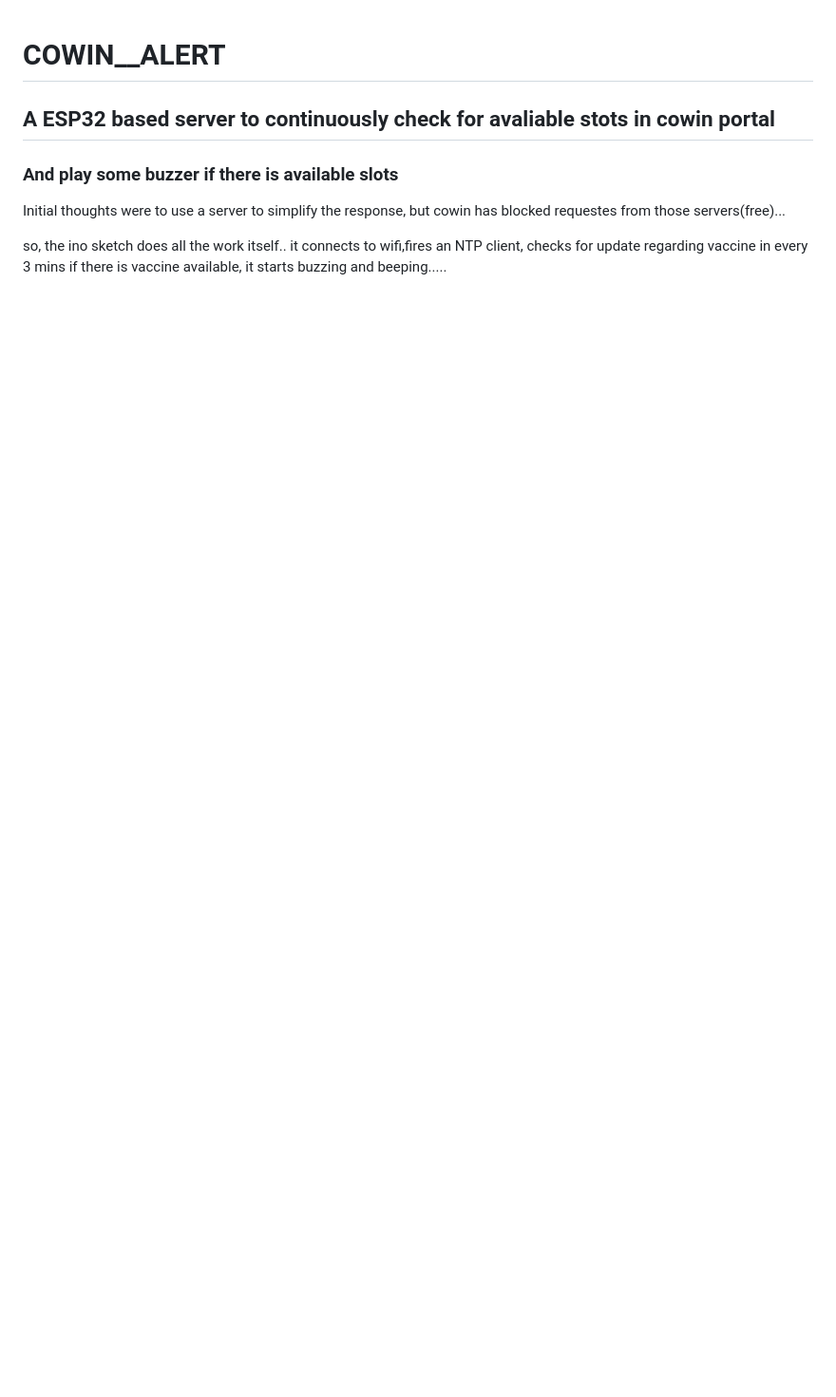
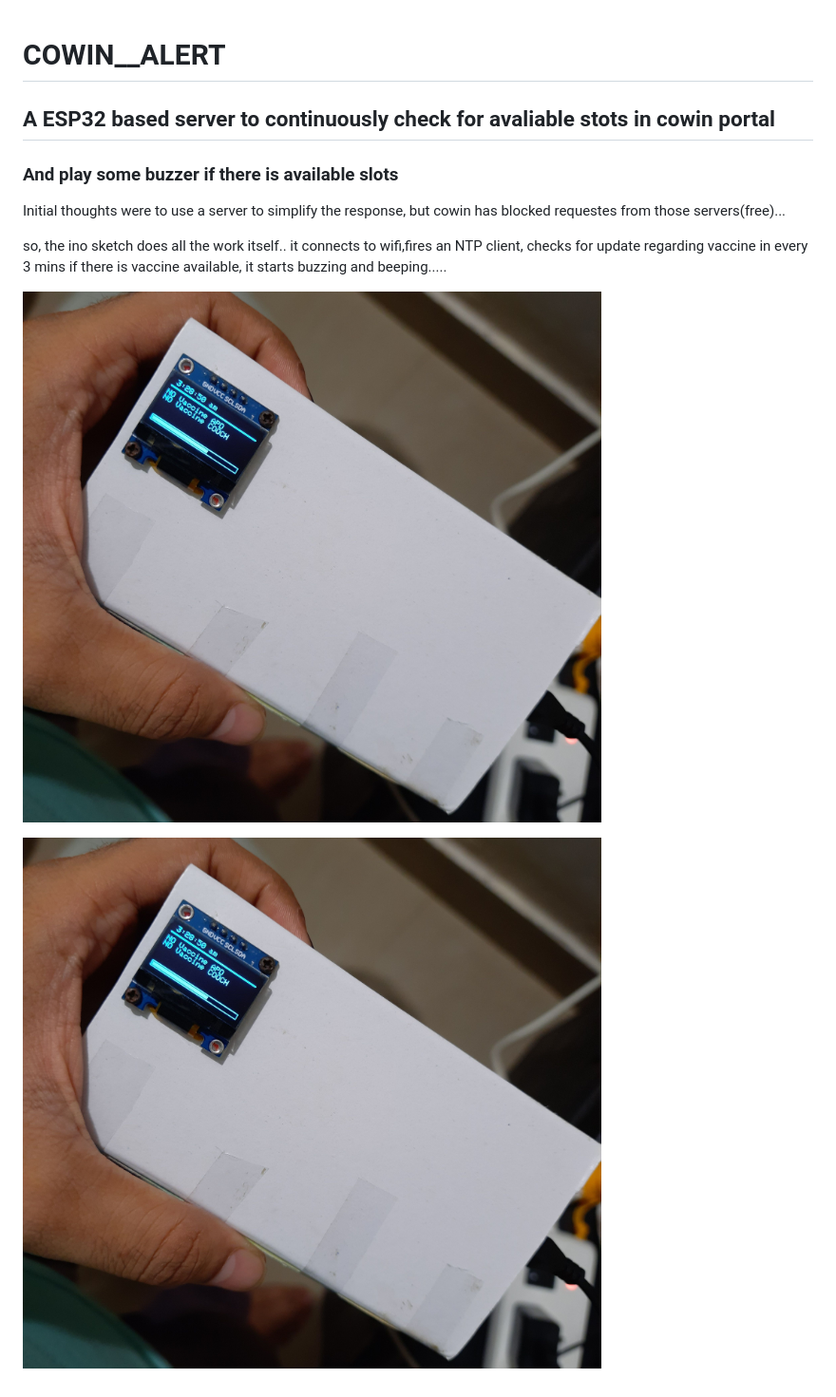
Before and after one commit to N7K5/cowin_alert, a Markdown page: README.md, the part around the change. Shown: that part at 95% size. Drawn GitHub-style; pictures changed too: ex/ex1.jpg (added); blank space fills up the shorter version.

Commit message:
exs added

```diff
--- a/README.md
+++ b/README.md
@@ -7,3 +7,7 @@ Initial thoughts were to use a server to simplify the response, but cowin has bl
 so, the ino sketch does all the work itself..
 it connects to wifi,fires an NTP client, checks for update regarding vaccine in every 3 mins
 if there is vaccine available, it starts buzzing and beeping.....
+
+![picture 1](./ex/ex1.jpg)
+
+![GitHub Logo](./ex/ex1.jpg)
```
Also changed, not shown: 1 other file.
